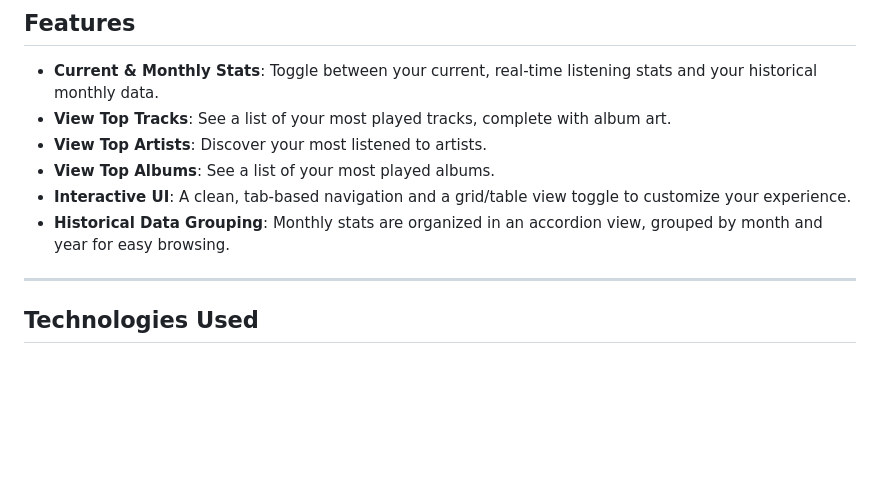
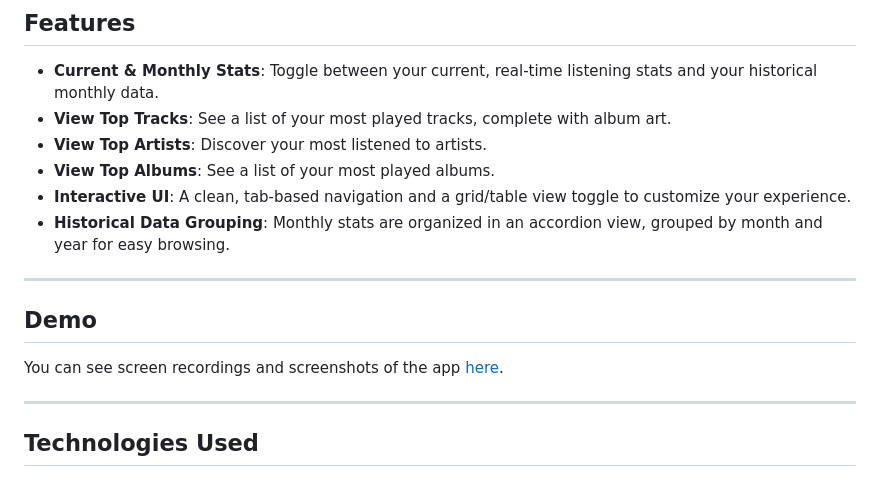
Before and after one commit to BrandonLC2020/PersonalSpotifyStatsWebApp, a Markdown page: README.md, the part around the change. Drawn GitHub-style; blank space fills up the shorter version.

```diff
--- a/README.md
+++ b/README.md
@@ -12,6 +12,12 @@ This web application displays your personal Spotify statistics, featuring a Reac
   * **View Top Albums**: See a list of your most played albums.
   * **Interactive UI**: A clean, tab-based navigation and a grid/table view toggle to customize your experience.
   * **Historical Data Grouping**: Monthly stats are organized in an accordion view, grouped by month and year for easy browsing.
+
+-----
+
+## Demo
+
+You can see screen recordings and screenshots of the app [here](https://brandonlc2020.github.io/Portfolio/project/8).
 
 -----
 
```
